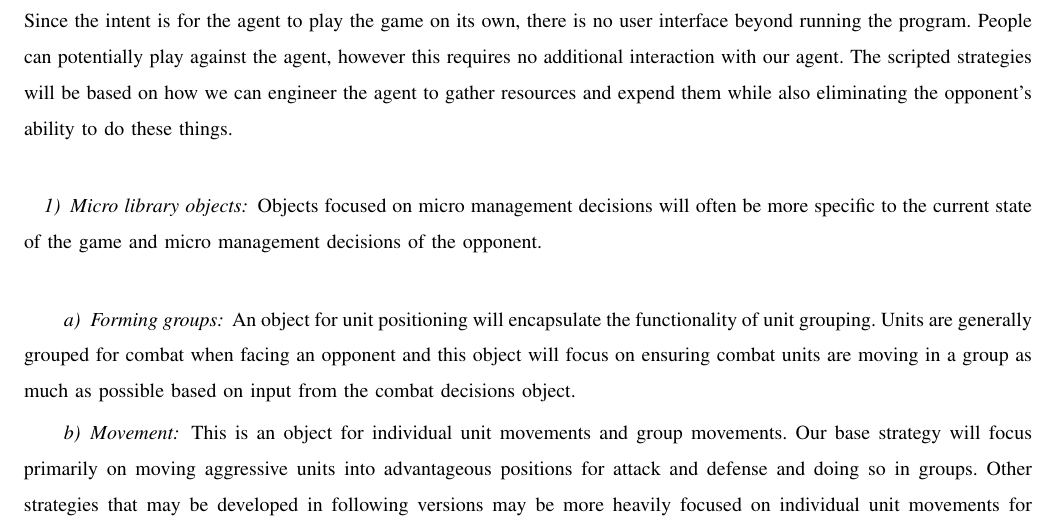
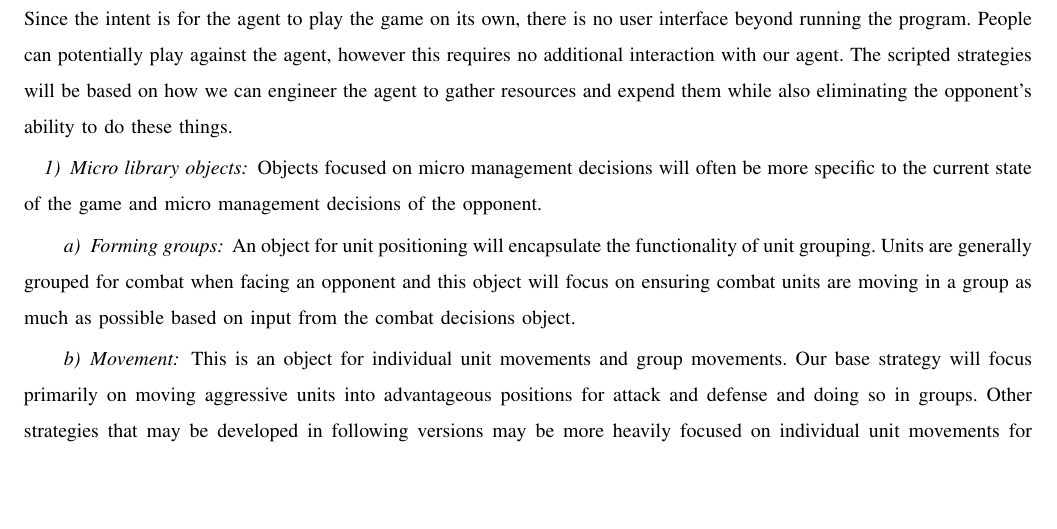
Before and after one commit to jacobbroderick/Starcraft-ai, a LaTeX paper (Documents/SRS.tex): part of page 5 of 7, cut so that both start at the same text, the shorter picture padded with empty space. Compiled offline with pdfLaTeX; a missing font is replaced by an installed copy or a similar font; a LaTeX package or settings file that is missing is left out.

Commit message:
Formatted Object Definitions

```diff
--- a/Documents/SRS.tex
+++ b/Documents/SRS.tex
@@ -92,11 +92,11 @@ This document contains two more sections. The second section contains informatio
 The agent should be comprised of modular components that are well-documented. Functionality should be broken into stand-alone pieces that could nearly directly translate into another developer's agent. Also, these pieces should be documented well enough such that a developer can understand and make adjustments to them per their needs. Our stretch goal is to give the agent the ability to switch between scripts based on game circumstances. This would mean adjusting to a new strategy based on the agent's resources and potentially the opponents estimated resources.
 
 \subsection{Functional requirements}
-Our agent will use the BWAPI to interact with the Starcraft Brood War game. Our agent will follow a scripted strategy. Since the intent is for the agent to play the game on its own, there is no user interface beyond running the program. People can potentially play against the agent, however this requires no additional interaction with our agent. The scripted strategies will be based on how we can engineer the agent to gather resources and expend them while also eliminating the opponent's ability to do these things. \\
+Our agent will use the BWAPI to interact with the Starcraft Brood War game. Our agent will follow a scripted strategy. Since the intent is for the agent to play the game on its own, there is no user interface beyond running the program. People can potentially play against the agent, however this requires no additional interaction with our agent. The scripted strategies will be based on how we can engineer the agent to gather resources and expend them while also eliminating the opponent's ability to do these things.
 \vspace{1mm}
 
 \subsubsection{Micro library objects}
-Objects focused on micro management decisions will often be more specific to the current state of the game and micro management decisions of the opponent. \\
+Objects focused on micro management decisions will often be more specific to the current state of the game and micro management decisions of the opponent.
 \vspace{1mm}
 
 \paragraph{Forming groups}
```
Also changed, not shown: Documents/SRS.pdf.
